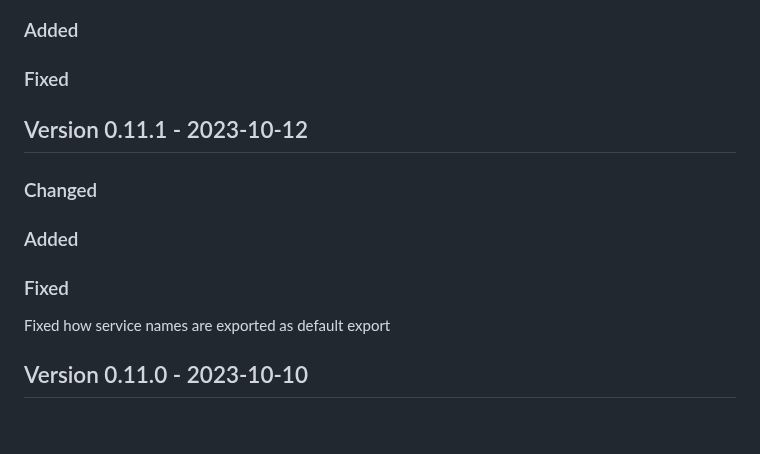
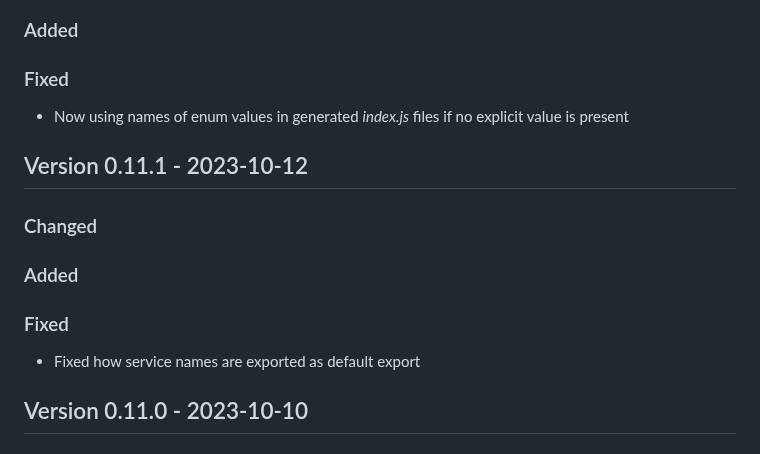
Before and after one commit to cap-js/cds-typer, a Markdown page: CHANGELOG.md, the part around the change. Rendered like a GitHub page.

Commit message:
Add changelog entry

```diff
--- a/CHANGELOG.md
+++ b/CHANGELOG.md
@@ -10,6 +10,7 @@ The format is based on [Keep a Changelog](http://keepachangelog.com/).
 
 ### Added
 ### Fixed
+- Now using names of enum values in generated _index.js_ files if no explicit value is present
 
 ## Version 0.11.1 - 2023-10-12
 
@@ -17,7 +18,7 @@ The format is based on [Keep a Changelog](http://keepachangelog.com/).
 
 ### Added
 ### Fixed
-Fixed how service names are exported as default export
+- Fixed how service names are exported as default export
 
 ## Version 0.11.0 - 2023-10-10
 
```
